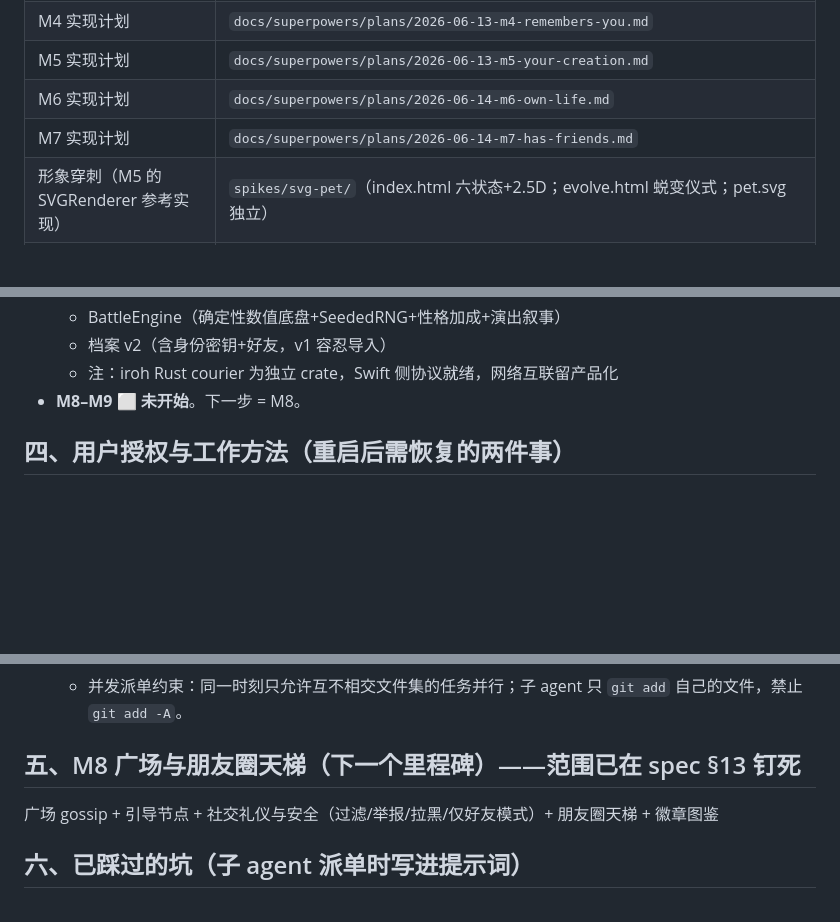
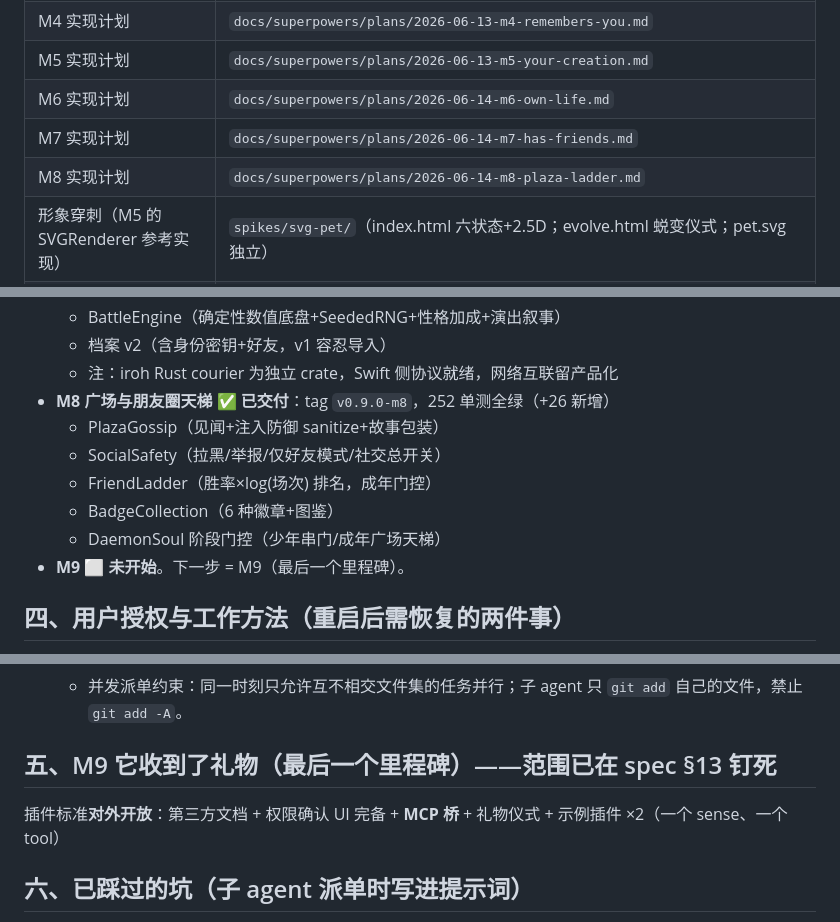
Before and after one commit to pcliangx/MacPet, a Markdown page: docs/HANDOVER.md, 3 parts joined by grey strips. Drawn GitHub-style; blank space fills up the shorter version.

Commit message:
docs(m8): update spec §0/§13/§13.1 + HANDOVER — M8 广场与朋友圈天梯 delivered (252 tests green)

```diff
--- a/docs/HANDOVER.md
+++ b/docs/HANDOVER.md
@@ -21,6 +21,7 @@ mpet = 住在 Mac 上的电子生命：灵魂是常驻 daemon 里的 LLM agent
 | M5 实现计划 | `docs/superpowers/plans/2026-06-13-m5-your-creation.md` |
 | M6 实现计划 | `docs/superpowers/plans/2026-06-14-m6-own-life.md` |
 | M7 实现计划 | `docs/superpowers/plans/2026-06-14-m7-has-friends.md` |
+| M8 实现计划 | `docs/superpowers/plans/2026-06-14-m8-plaza-ladder.md` |
 | 形象穿刺（M5 的 SVGRenderer 参考实现） | `spikes/svg-pet/`（index.html 六状态+2.5D；evolve.html 蜕变仪式；pet.svg 独立） |
 | 持久记忆 | `~/.claude/projects/-Users-pc2026-Documents-DevTools-MacPet/memory/`（新会话自动加载索引） |
 
@@ -78,7 +79,13 @@ mpet = 住在 Mac 上的电子生命：灵魂是常驻 daemon 里的 LLM agent
   - BattleEngine（确定性数值底盘+SeededRNG+性格加成+演出叙事）
   - 档案 v2（含身份密钥+好友，v1 容忍导入）
   - 注：iroh Rust courier 为独立 crate，Swift 侧协议就绪，网络互联留产品化
-- **M8–M9 ⬜ 未开始**。下一步 = M8。
+- **M8 广场与朋友圈天梯 ✅ 已交付**：tag `v0.9.0-m8`，252 单测全绿（+26 新增）
+  - PlazaGossip（见闻+注入防御 sanitize+故事包装）
+  - SocialSafety（拉黑/举报/仅好友模式/社交总开关）
+  - FriendLadder（胜率×log(场次) 排名，成年门控）
+  - BadgeCollection（6 种徽章+图鉴）
+  - DaemonSoul 阶段门控（少年串门/成年广场天梯）
+- **M9 ⬜ 未开始**。下一步 = M9（最后一个里程碑）。
 
 ## 四、用户授权与工作方法（重启后需恢复的两件事）
 
@@ -89,9 +96,9 @@ mpet = 住在 Mac 上的电子生命：灵魂是常驻 daemon 里的 LLM agent
    - 开发在特性分支（如 `m1-body-and-watcher`），不直接在 main。
    - 并发派单约束：同一时刻只允许互不相交文件集的任务并行；子 agent 只 `git add` 自己的文件，禁止 `git add -A`。
 
-## 五、M8 广场与朋友圈天梯（下一个里程碑）——范围已在 spec §13 钉死
+## 五、M9 它收到了礼物（最后一个里程碑）——范围已在 spec §13 钉死
 
-广场 gossip + 引导节点 + 社交礼仪与安全（过滤/举报/拉黑/仅好友模式）+ 朋友圈天梯 + 徽章图鉴
+插件标准**对外开放**：第三方文档 + 权限确认 UI 完备 + **MCP 桥** + 礼物仪式 + 示例插件 ×2（一个 sense、一个 tool）
 
 ## 六、已踩过的坑（子 agent 派单时写进提示词）
 
```
Also changed, not shown: 1 other file.
